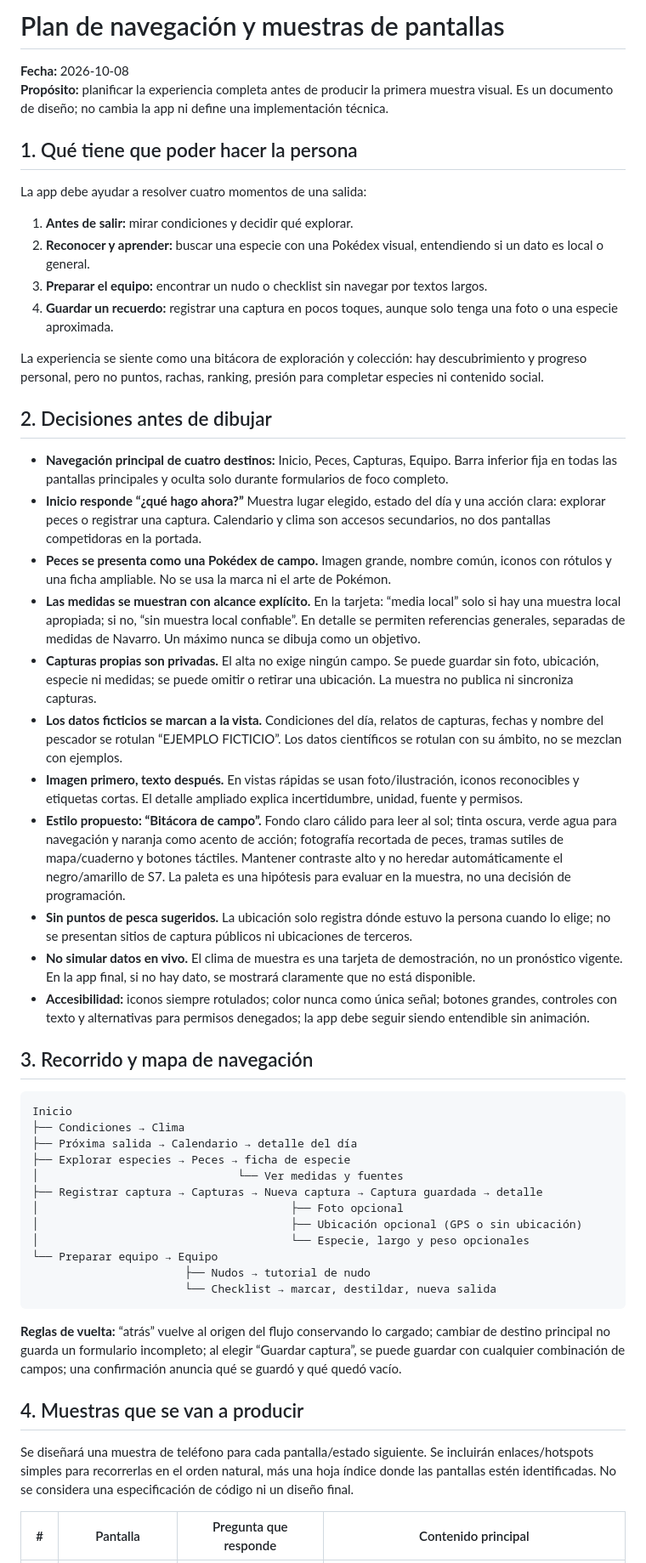
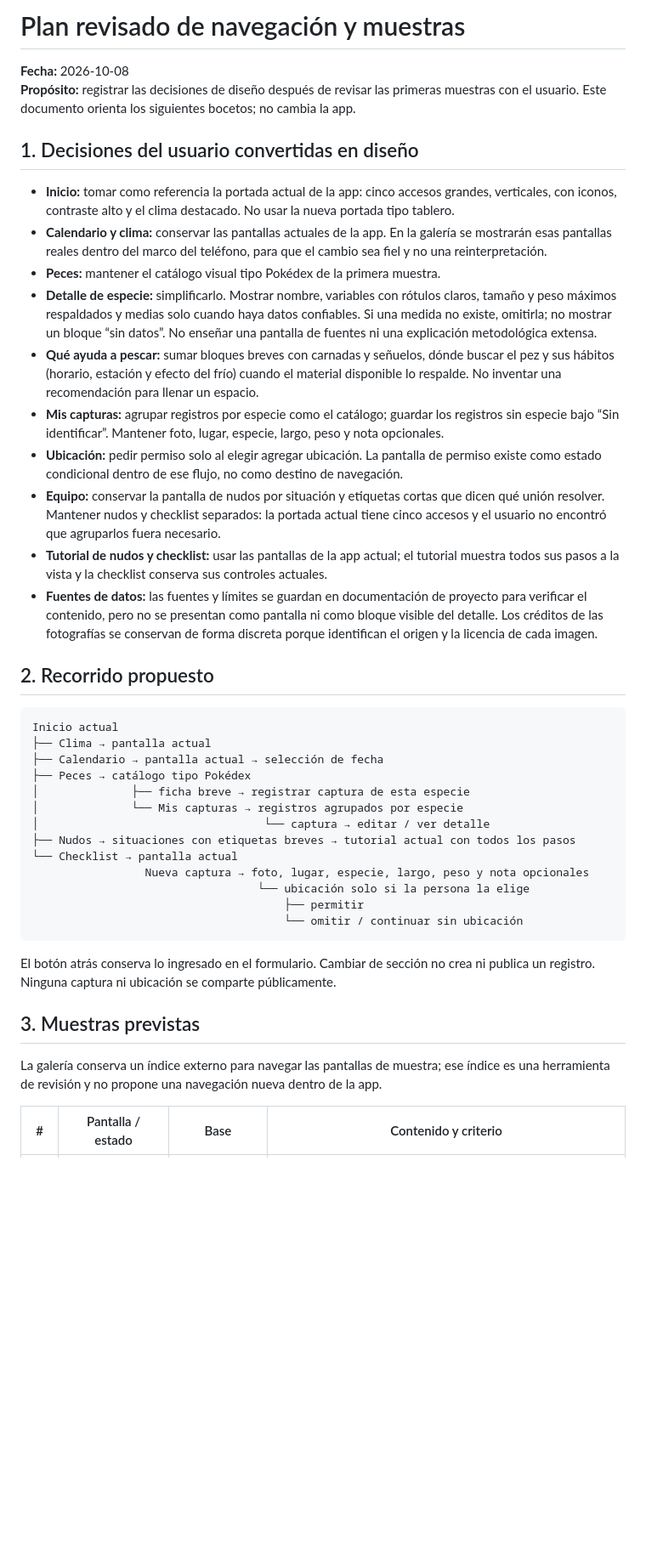
Before and after one commit to SegundoAymo/Pesca-App, a Markdown page: docs/plan-diseno-pantallas.md, the part around one of its changes. Shown at 85% size. Rendered like a GitHub page; blank space fills up the shorter version.

Commit message:
Revisar plan con feedback de pantallas

```diff
--- a/docs/plan-diseno-pantallas.md
+++ b/docs/plan-diseno-pantallas.md
@@ -1,55 +1,44 @@
-# Plan de navegación y muestras de pantallas
+# Plan revisado de navegación y muestras
 
 **Fecha:** 2026-10-08
-**Propósito:** planificar la experiencia completa antes de producir la primera muestra visual. Es un documento de diseño; no cambia la app ni define una implementación técnica.
+**Propósito:** registrar las decisiones de diseño después de revisar las primeras muestras con el usuario. Este documento orienta los siguientes bocetos; no cambia la app.
 
-## 1. Qué tiene que poder hacer la persona
+## 1. Decisiones del usuario convertidas en diseño
 
-La app debe ayudar a resolver cuatro momentos de una salida:
+- **Inicio:** tomar como referencia la portada actual de la app: cinco accesos grandes, verticales, con iconos, contraste alto y el clima destacado. No usar la nueva portada tipo tablero.
+- **Calendario y clima:** conservar las pantallas actuales de la app. En la galería se mostrarán esas pantallas reales dentro del marco del teléfono, para que el cambio sea fiel y no una reinterpretación.
+- **Peces:** mantener el catálogo visual tipo Pokédex de la primera muestra.
+- **Detalle de especie:** simplificarlo. Mostrar nombre, variables con rótulos claros, tamaño y peso máximos respaldados y medias solo cuando haya datos confiables. Si una medida no existe, omitirla; no mostrar un bloque “sin datos”. No enseñar una pantalla de fuentes ni una explicación metodológica extensa.
+- **Qué ayuda a pescar:** sumar bloques breves con carnadas y señuelos, dónde buscar el pez y sus hábitos (horario, estación y efecto del frío) cuando el material disponible lo respalde. No inventar una recomendación para llenar un espacio.
+- **Mis capturas:** agrupar registros por especie como el catálogo; guardar los registros sin especie bajo “Sin identificar”. Mantener foto, lugar, especie, largo, peso y nota opcionales.
+- **Ubicación:** pedir permiso solo al elegir agregar ubicación. La pantalla de permiso existe como estado condicional dentro de ese flujo, no como destino de navegación.
+- **Equipo:** conservar la pantalla de nudos por situación y etiquetas cortas que dicen qué unión resolver. Mantener nudos y checklist separados: la portada actual tiene cinco accesos y el usuario no encontró que agruparlos fuera necesario.
+- **Tutorial de nudos y checklist:** usar las pantallas de la app actual; el tutorial muestra todos sus pasos a la vista y la checklist conserva sus controles actuales.
+- **Fuentes de datos:** las fuentes y límites se guardan en documentación de proyecto para verificar el contenido, pero no se presentan como pantalla ni como bloque visible del detalle. Los créditos de las fotografías se conservan de forma discreta porque identifican el origen y la licencia de cada imagen.
 
-1. **Antes de salir:** mirar condiciones y decidir qué explorar.
-2. **Reconocer y aprender:** buscar una especie con una Pokédex visual, entendiendo si un dato es local o general.
-3. **Preparar el equipo:** encontrar un nudo o checklist sin navegar por textos largos.
-4. **Guardar un recuerdo:** registrar una captura en pocos toques, aunque solo tenga una foto o una especie aproximada.
-
-La experiencia se siente como una bitácora de exploración y colección: hay descubrimiento y progreso personal, pero no puntos, rachas, ranking, presión para completar especies ni contenido social.
-
-## 2. Decisiones antes de dibujar
-
-- **Navegación principal de cuatro destinos:** Inicio, Peces, Capturas, Equipo. Barra inferior fija en todas las pantallas principales y oculta solo durante formularios de foco completo.
-- **Inicio responde “¿qué hago ahora?”** Muestra lugar elegido, estado del día y una acción clara: explorar peces o registrar una captura. Calendario y clima son accesos secundarios, no dos pantallas competidoras en la portada.
-- **Peces se presenta como una Pokédex de campo.** Imagen grande, nombre común, iconos con rótulos y una ficha ampliable. No se usa la marca ni el arte de Pokémon.
-- **Las medidas se muestran con alcance explícito.** En la tarjeta: “media local” solo si hay una muestra local apropiada; si no, “sin muestra local confiable”. En detalle se permiten referencias generales, separadas de medidas de Navarro. Un máximo nunca se dibuja como un objetivo.
-- **Capturas propias son privadas.** El alta no exige ningún campo. Se puede guardar sin foto, ubicación, especie ni medidas; se puede omitir o retirar una ubicación. La muestra no publica ni sincroniza capturas.
-- **Los datos ficticios se marcan a la vista.** Condiciones del día, relatos de capturas, fechas y nombre del pescador se rotulan “EJEMPLO FICTICIO”. Los datos científicos se rotulan con su ámbito, no se mezclan con ejemplos.
-- **Imagen primero, texto después.** En vistas rápidas se usan foto/ilustración, iconos reconocibles y etiquetas cortas. El detalle ampliado explica incertidumbre, unidad, fuente y permisos.
-- **Estilo propuesto: “Bitácora de campo”.** Fondo claro cálido para leer al sol; tinta oscura, verde agua para navegación y naranja como acento de acción; fotografía recortada de peces, tramas sutiles de mapa/cuaderno y botones táctiles. Mantener contraste alto y no heredar automáticamente el negro/amarillo de S7. La paleta es una hipótesis para evaluar en la muestra, no una decisión de programación.
-- **Sin puntos de pesca sugeridos.** La ubicación solo registra dónde estuvo la persona cuando lo elige; no se presentan sitios de captura públicos ni ubicaciones de terceros.
-- **No simular datos en vivo.** El clima de muestra es una tarjeta de demostración, no un pronóstico vigente. En la app final, si no hay dato, se mostrará claramente que no está disponible.
-- **Accesibilidad:** iconos siempre rotulados; color nunca como única señal; botones grandes, controles con texto y alternativas para permisos denegados; la app debe seguir siendo entendible sin animación.
-
-## 3. Recorrido y mapa de navegación
+## 2. Recorrido propuesto
 
 ~~~text
-Inicio
-├── Condiciones → Clima
-├── Próxima salida → Calendario → detalle del día
-├── Explorar especies → Peces → ficha de especie
-│                              └── Ver medidas y fuentes
-├── Registrar captura → Capturas → Nueva captura → Captura guardada → detalle
-│                                      ├── Foto opcional
-│                                      ├── Ubicación opcional (GPS o sin ubicación)
-│                                      └── Especie, largo y peso opcionales
-└── Preparar equipo → Equipo
-                       ├── Nudos → tutorial de nudo
-                       └── Checklist → marcar, destildar, nueva salida
+Inicio actual
+├── Clima → pantalla actual
+├── Calendario → pantalla actual → selección de fecha
+├── Peces → catálogo tipo Pokédex
+│              ├── ficha breve → registrar captura de esta especie
+│              └── Mis capturas → registros agrupados por especie
+│                                  └── captura → editar / ver detalle
+├── Nudos → situaciones con etiquetas breves → tutorial actual con todos los pasos
+└── Checklist → pantalla actual
+                 Nueva captura → foto, lugar, especie, largo, peso y nota opcionales
+                                  └── ubicación solo si la persona la elige
+                                      ├── permitir
+                                      └── omitir / continuar sin ubicación
 ~~~
 
-**Reglas de vuelta:** “atrás” vuelve al origen del flujo conservando lo cargado; cambiar de destino principal no guarda un formulario incompleto; al elegir “Guardar captura”, se puede guardar con cualquier combinación de campos; una confirmación anuncia qué se guardó y qué quedó vacío.
+El botón atrás conserva lo ingresado en el formulario. Cambiar de sección no crea ni publica un registro. Ninguna captura ni ubicación se comparte públicamente.
 
-## 4. Muestras que se van a producir
+## 3. Muestras previstas
 
-Se diseñará una muestra de teléfono para cada pantalla/estado siguiente. Se incluirán enlaces/hotspots simples para recorrerlas en el orden natural, más una hoja índice donde las pantallas estén identificadas. No se considera una especificación de código ni un diseño final.
+La galería conserva un índice externo para navegar las pantallas de muestra; ese índice es una herramienta de revisión y no propone una navegación nueva dentro de la app.
 
-| # | Pantalla | Pregunta que responde | Contenido principal |
+| # | Pantalla / estado | Base | Contenido y criterio |
 |---|---|---|---|
```
Also changed, not shown: other parts of docs/plan-diseno-pantallas.md (+48 -56 lines).
